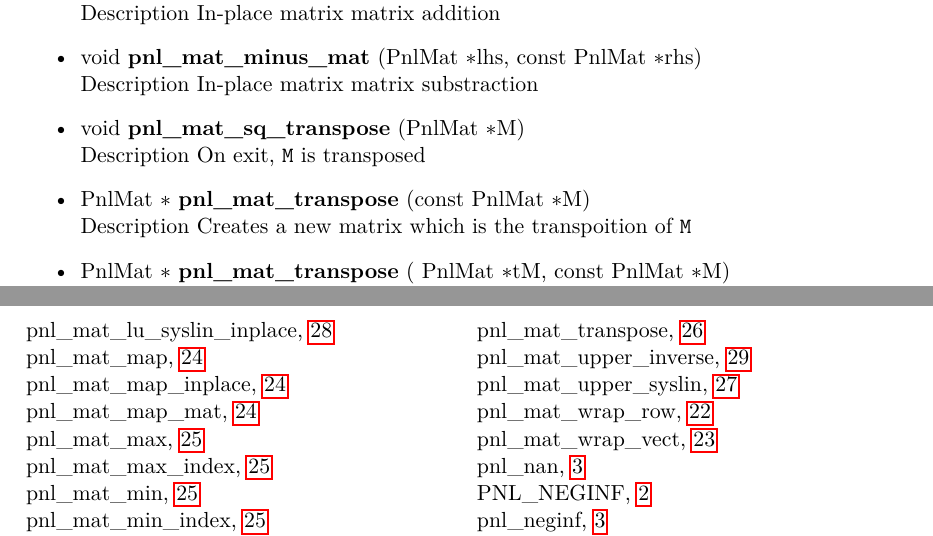
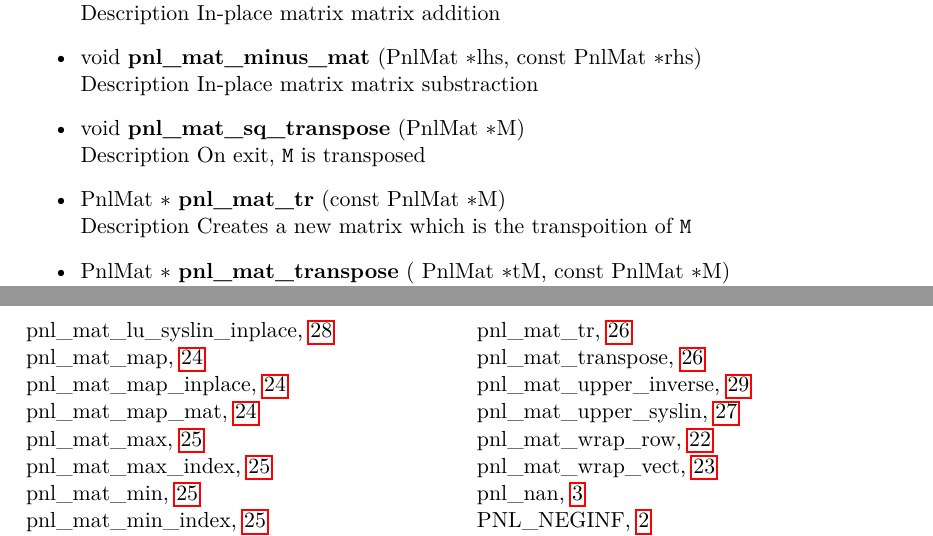
Before and after one commit to pnlnum/pnl, a LaTeX document (man/pnl-manual.tex, which reads man/linear_algebra.tex): two parts of pages 27 and 57 of 59, joined at a grey line, cut so that both start at the same text. Compiled offline with pdfLaTeX.

Commit message:
transpose function
git-svn-id: svn+ssh://scm.gforge.inria.fr/svn/pnl/trunk@305 94367915-3dfb-0310-9a54-a1fefb3e5df9

```diff
--- a/man/linear_algebra.tex
+++ b/man/linear_algebra.tex
@@ -788,7 +788,7 @@ there exist macros for {\bf \refstruct{PnlMat} only}.
 \item \describefun{void}{pnl_mat_sq_transpose}{\refstruct{PnlMat} \ptr M}
   \sshortdescribe On exit, \var{M} is transposed
 
-\item \describefun{\refstruct{PnlMat} \ptr }{pnl_mat_transpose}{const
+\item \describefun{\refstruct{PnlMat} \ptr }{pnl_mat_tr}{const
     \refstruct{PnlMat} \ptr M}
     \sshortdescribe Creates a new matrix which is the transpoition of \var{M}
 
```
